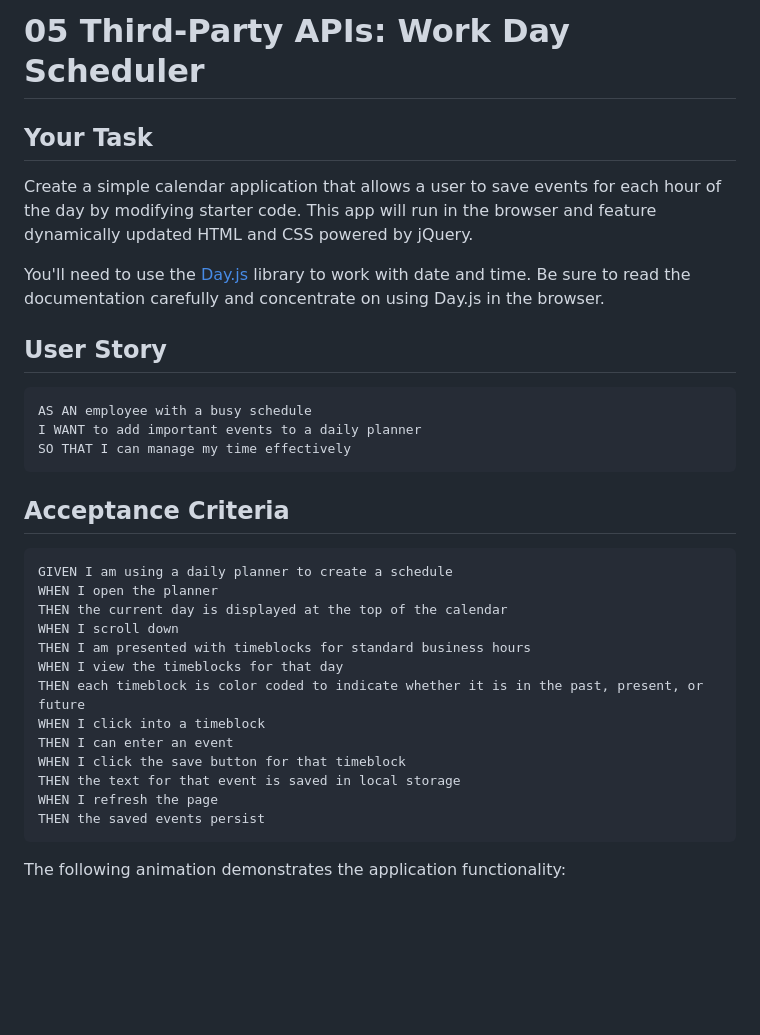
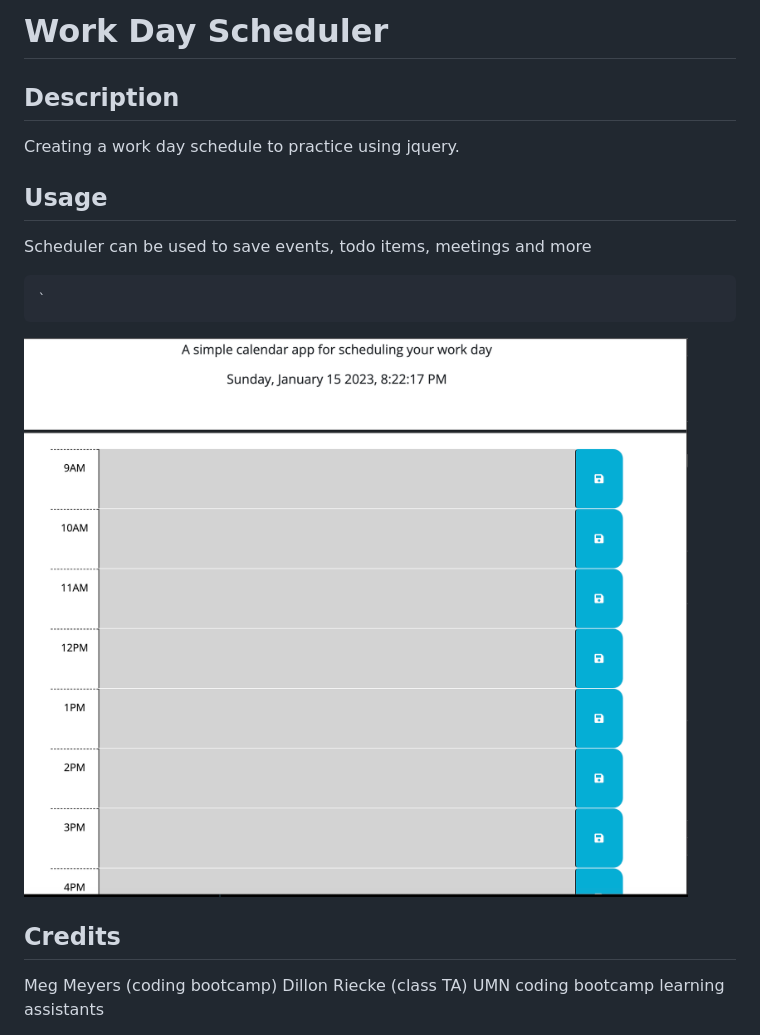
Before and after one commit to KyleOetjens/work_day_scheduler, a Markdown page: README.md, the part around the change printed below. GitHub-like rendering; pictures changed too: assets/wds.png (added); blank space fills up the shorter version.

````diff
--- a/README.md
+++ b/README.md
@@ -1,36 +1,20 @@
-# 05 Third-Party APIs: Work Day Scheduler
+# Work Day Scheduler
 
-## Your Task
+## Description
 
-Create a simple calendar application that allows a user to save events for each hour of the day by modifying starter code. This app will run in the browser and feature dynamically updated HTML and CSS powered by jQuery.
+Creating a work day schedule to practice using jquery.
 
-You'll need to use the [Day.js](https://day.js.org/en/) library to work with date and time. Be sure to read the documentation carefully and concentrate on using Day.js in the browser.
+## Usage
 
-## User Story
+Scheduler can be used to save events, todo items, meetings and more
 
-```md
-AS AN employee with a busy schedule
-I WANT to add important events to a daily planner
-SO THAT I can manage my time effectively
-```
+    `
+  ![alt text](./assets/wds.png)
 
-## Acceptance Criteria
 
-```md
-GIVEN I am using a daily planner to create a schedule
-WHEN I open the planner
-THEN the current day is displayed at the top of the calendar
-WHEN I scroll down
-THEN I am presented with timeblocks for standard business hours
-WHEN I view the timeblocks for that day
-THEN each timeblock is color coded to indicate whether it is in the past, present, or future
-WHEN I click into a timeblock
-THEN I can enter an event
-WHEN I click the save button for that timeblock
-THEN the text for that event is saved in local storage
-WHEN I refresh the page
-THEN the saved events persist
-```
+## Credits
 
-The following animation demonstrates the application functionality:
+Meg Meyers (coding bootcamp)
+Dillon Riecke (class TA)
+UMN coding bootcamp learning assistants
 
````
Also changed, not shown: other parts of README.md (+3 -61 lines), 5 other files.
